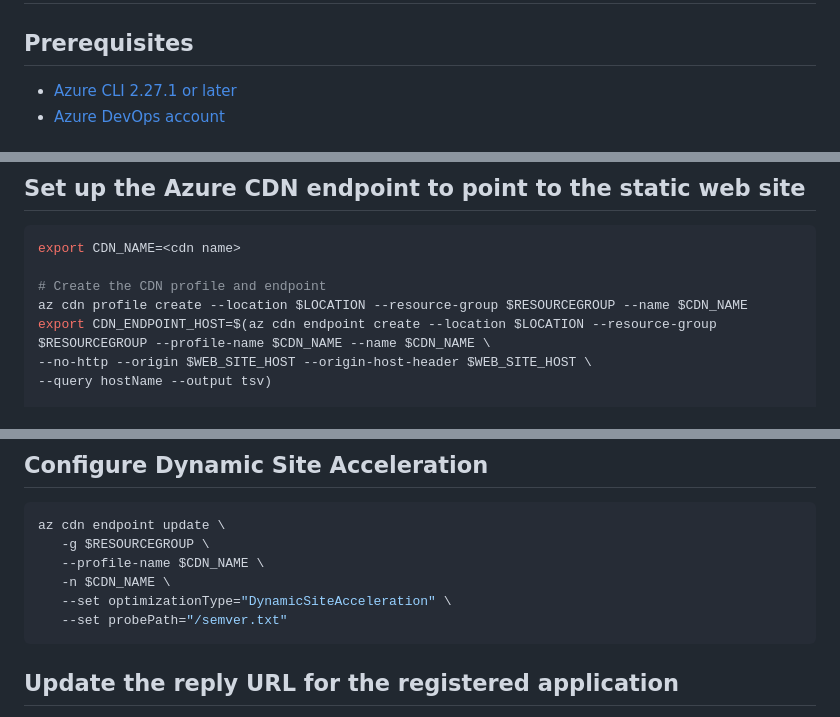
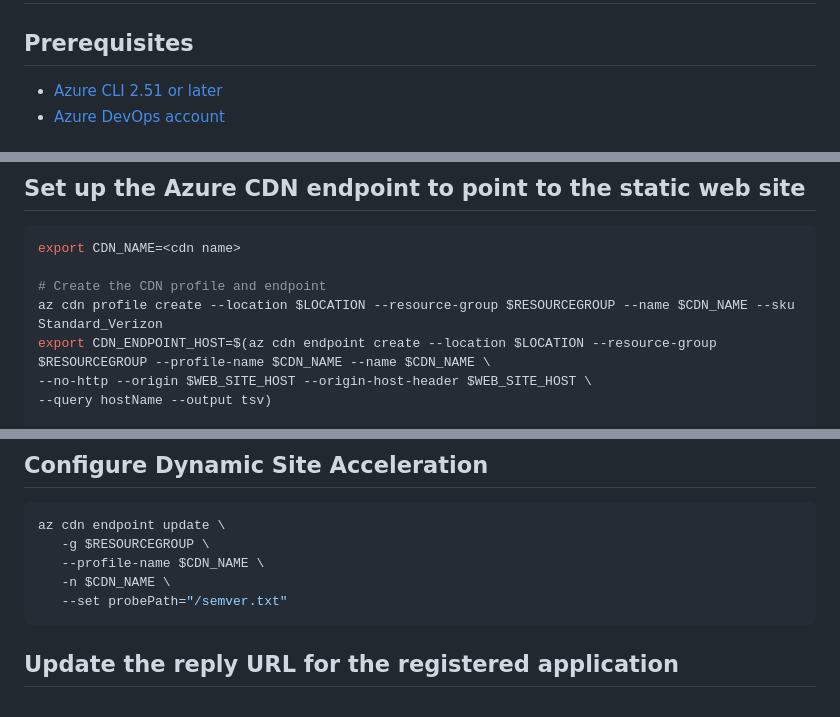
Before and after one commit to mspnp/serverless-reference-implementation, a Markdown page: src/ClientApp/readme.md, 3 parts joined by grey strips. Drawn GitHub-style.

Commit message:
Readme changes to make it work

````diff
--- a/src/ClientApp/readme.md
+++ b/src/ClientApp/readme.md
@@ -2,7 +2,7 @@
 
 ## Prerequisites
 
-- [Azure CLI 2.27.1 or later](https://learn.microsoft.com/cli/azure/install-azure-cli)
+- [Azure CLI 2.51 or later](https://learn.microsoft.com/cli/azure/install-azure-cli)
 - [Azure DevOps account](https://azure.microsoft.com/services/devops)
 
 ## Register an application with your Azure Active Directory tenant
@@ -63,7 +63,7 @@ See [Static website hosting in Azure Storage](https://learn.microsoft.com/azure/
 export CDN_NAME=<cdn name>
 
 # Create the CDN profile and endpoint
-az cdn profile create --location $LOCATION --resource-group $RESOURCEGROUP --name $CDN_NAME
+az cdn profile create --location $LOCATION --resource-group $RESOURCEGROUP --name $CDN_NAME --sku Standard_Verizon
 export CDN_ENDPOINT_HOST=$(az cdn endpoint create --location $LOCATION --resource-group $RESOURCEGROUP --profile-name $CDN_NAME --name $CDN_NAME \
 --no-http --origin $WEB_SITE_HOST --origin-host-header $WEB_SITE_HOST \
 --query hostName --output tsv)
@@ -145,7 +145,6 @@ az cdn endpoint update \
    -g $RESOURCEGROUP \
    --profile-name $CDN_NAME \
    -n $CDN_NAME \
-   --set optimizationType="DynamicSiteAcceleration" \
    --set probePath="/semver.txt"
 ```
 
````
Also changed, not shown: src/readme.md (+1 -1 lines).
